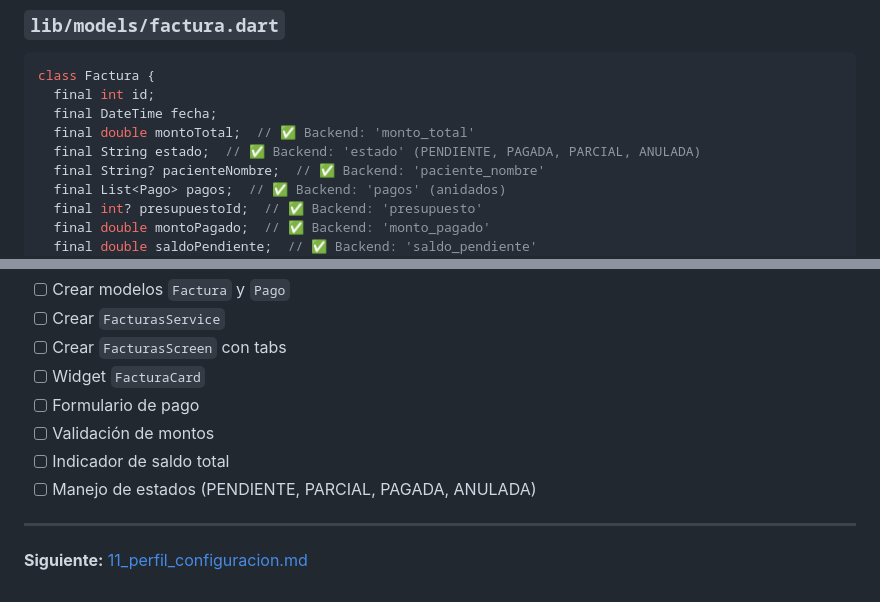
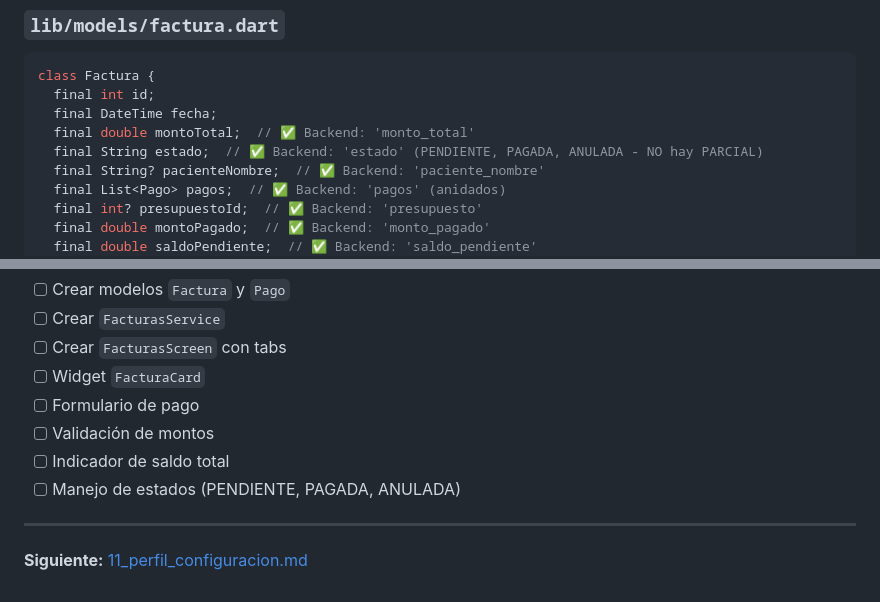
Before and after one commit to Camila-V1/ClinicaDental-backend2, a Markdown page: guia_desarrollo/paciente_flutter/10_facturas_pagos.md, 2 parts joined by grey strips. GitHub-like rendering.

```diff
--- a/guia_desarrollo/paciente_flutter/10_facturas_pagos.md
+++ b/guia_desarrollo/paciente_flutter/10_facturas_pagos.md
@@ -14,7 +14,7 @@ class Factura {
   final int id;
   final DateTime fecha;
   final double montoTotal;  // ✅ Backend: 'monto_total'
-  final String estado;  // ✅ Backend: 'estado' (PENDIENTE, PAGADA, PARCIAL, ANULADA)
+  final String estado;  // ✅ Backend: 'estado' (PENDIENTE, PAGADA, ANULADA - NO hay PARCIAL)
   final String? pacienteNombre;  // ✅ Backend: 'paciente_nombre'
   final List<Pago> pagos;  // ✅ Backend: 'pagos' (anidados)
   final int? presupuestoId;  // ✅ Backend: 'presupuesto'
@@ -963,7 +983,7 @@ class FacturaCard extends StatelessWidget {
 - [ ] Formulario de pago
 - [ ] Validación de montos
 - [ ] Indicador de saldo total
-- [ ] Manejo de estados (PENDIENTE, PARCIAL, PAGADA, ANULADA)
+- [ ] Manejo de estados (PENDIENTE, PAGADA, ANULADA)
 
 ---
 
```
Also changed, not shown: other parts of guia_desarrollo/paciente_flutter/10_facturas_pagos.md (+27 -7 lines).
